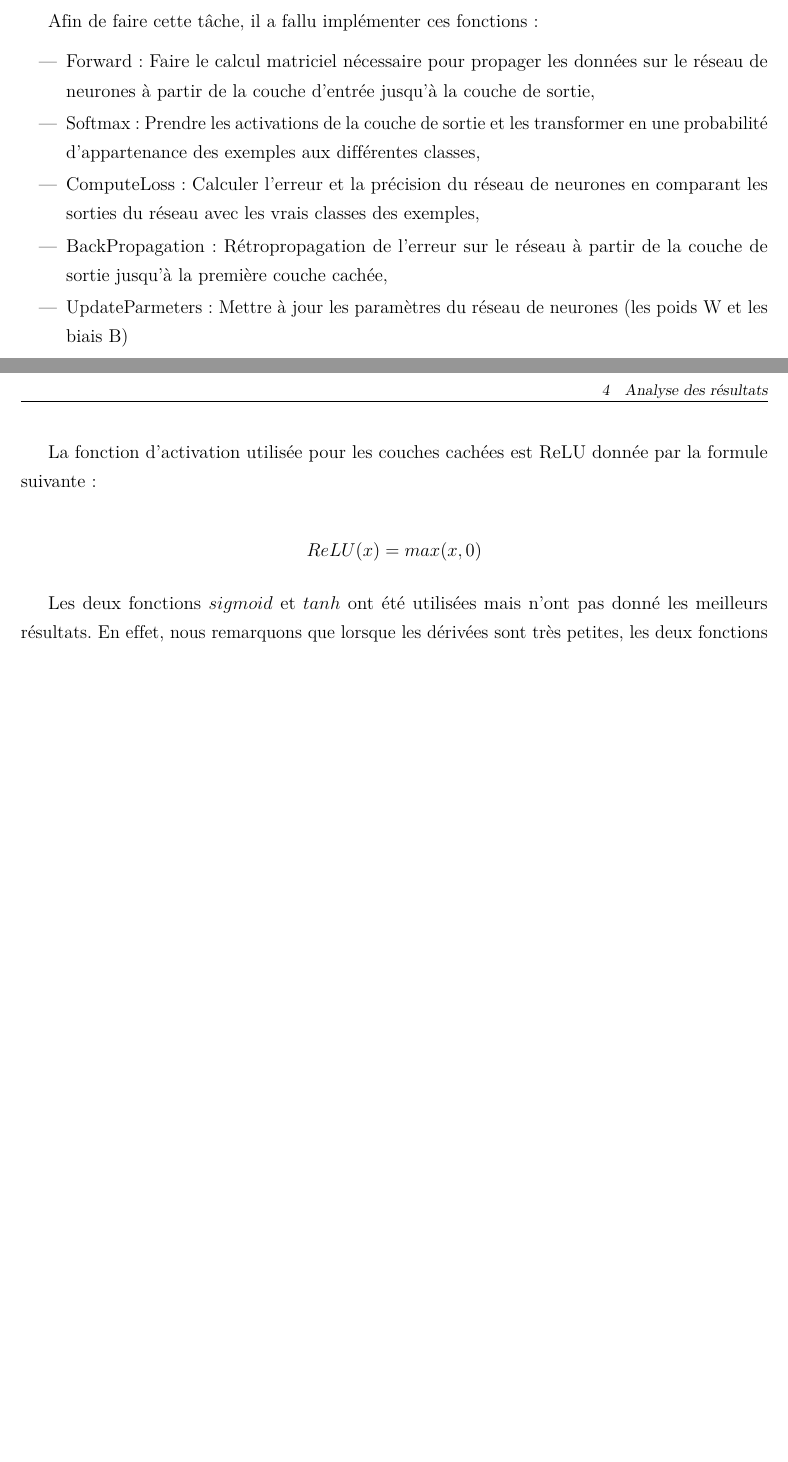
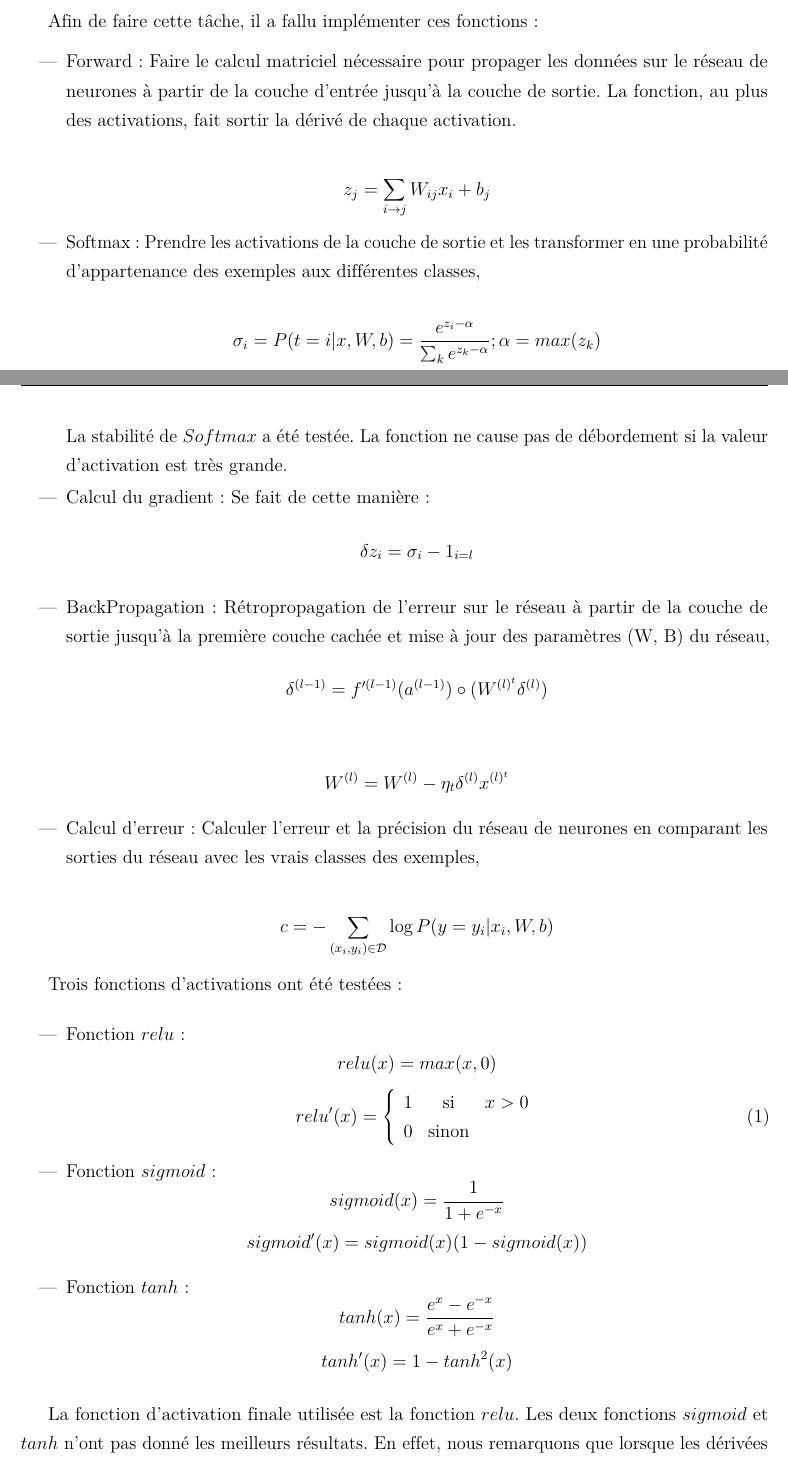
Before and after one commit to EdenBelouadah/Feed-Forward-NN-with-Back-Propagation-MNIST, a LaTeX document (Report/Paper.tex): two parts of pages 1 and 2 of 3 before the commit and two parts of pages 1 and 2 of 4 after it, joined at a grey line, cut so that both start at the same text, the shorter picture padded with empty space. Compiled offline with pdfLaTeX.

Commit message:
report changed

```diff
--- a/Report/Paper.tex
+++ b/Report/Paper.tex
@@ -121,20 +121,51 @@ La base de données MNIST est contruite de 50000 exemples d'images binaires num
 \section{Apprentissage du réseau de neurones}
 Afin de faire cette tâche, il a fallu implémenter ces fonctions:
 \begin{itemize}
-	\item Forward: Faire le calcul matriciel nécessaire pour propager les données sur le réseau de neurones à partir de la couche d'entrée jusqu'à la couche de sortie,
+	\item Forward: Faire le calcul matriciel nécessaire pour propager les données sur le réseau de neurones à partir de la couche d'entrée jusqu'à la couche de sortie. La fonction, au plus des activations, fait sortir la dérivé de chaque activation.
+
+	$$z_j = \sum_{i \rightarrow j} W_{ij} x_i + b_j$$
+
 	\item Softmax: Prendre les activations de la couche de sortie et les transformer en une probabilité d'appartenance des exemples aux différentes classes,
-	\item ComputeLoss: Calculer l'erreur et la précision du réseau de neurones en comparant les sorties du réseau avec les vrais classes des exemples,
-	\item BackPropagation: Rétropropagation de l'erreur sur le réseau à partir de la couche de sortie jusqu'à la première couche cachée,
-	\item UpdateParmeters: Mettre à jour les paramètres du réseau de neurones (les poids W et les biais B)
+
+	$$ \sigma_i = P(t=i|x,W,b) = \frac{e^{z_i-\alpha}}{\sum_k e^{z_k-\alpha}} ; \alpha=max(z_k)$$
+
+	La stabilité de $Softmax$ a été testée. La fonction ne cause pas de débordement si la valeur d'activation est très grande.
+
+	\item Calcul du gradient: Se fait de cette manière:
+		$$\delta z_i = \sigma_i - 1_{i=l}$$
+
+	\item BackPropagation: Rétropropagation de l'erreur sur le réseau à partir de la couche de sortie jusqu'à la première couche cachée et mise à jour des paramètres (W, B) du réseau,
+		$$\delta^{(l-1)}=f'^{(l-1)}(a^{(l-1)}) \circ (W^{(l)^t}\delta^{(l)})$$
+
+		$$W^{(l)}=W^{(l)}-\eta_t \delta^{(l)} x^{(l)^t}$$
+	\item Calcul d'erreur: Calculer l'erreur et la précision du réseau de neurones en comparant les sorties du réseau avec les vrais classes des exemples,
+
+	$$c = - \sum_{(x_{i}, y_{i}) \in \mathcal{D}} \log P(y=y_{i}|x_{i},W,b)$$
+
 \end{itemize}
 
-La fonction d'activation utilisée pour les couches cachées est ReLU donnée par la formule suivante:
+Trois fonctions d'activations ont été testées:
 
-$$
-ReLU(x)=max(x,0)
-$$
+\begin{itemize}
+	\item Fonction $relu$:
+		$$relu(x)=max(x,0)$$
+		\begin{equation}
+		relu'(x) = \left\{ \begin{array}{rcl}
+		{1} & \mbox{si}
+		& x>0 \\ 0 & \mbox{sinon}
+		\end{array}\right.\label{eq2}
+		\end{equation}
+	\item Fonction $sigmoid$:
+		$$ sigmoid(x) = \frac{1}{1 + e^{-x}}$$
+		$$sigmoid'(x)=sigmoid(x)(1-sigmoid(x))$$
+	\item  Fonction $tanh$:
+		$$ tanh(x) = \frac{e^{x} - e^{-x}}{e^{x} + e^{-x}}$$
+		$$ tanh'(x)=1-tanh^2(x)$$
+\end{itemize}
 
-Les deux fonctions $sigmoid$ et $tanh$ ont été utilisées mais n'ont pas donné les meilleurs résultats. En effet, nous remarquons que lorsque les dérivées sont très petites, les deux fonctions $sigmoid$ et $tanh$ ne deviennent plus efficaces et l'effet du gradient disparait.
+La fonction d'activation finale utilisée est la fonction $relu$. Les deux fonctions $sigmoid$ et $tanh$ n'ont pas donné les meilleurs résultats. En effet, nous remarquons que lorsque les dérivées sont très petites, les deux fonctions $sigmoid$ et $tanh$ ne deviennent plus efficaces et l'effet du gradient disparait.
+
+
 
 \section{Architecture du réseau de neurones}
 L'architecture du réseau de neurones utilisée est la suivante:
```
Also changed, not shown: Report/Paper.pdf, Report/Paper.tex (1 more changed lines), 2 other files.
